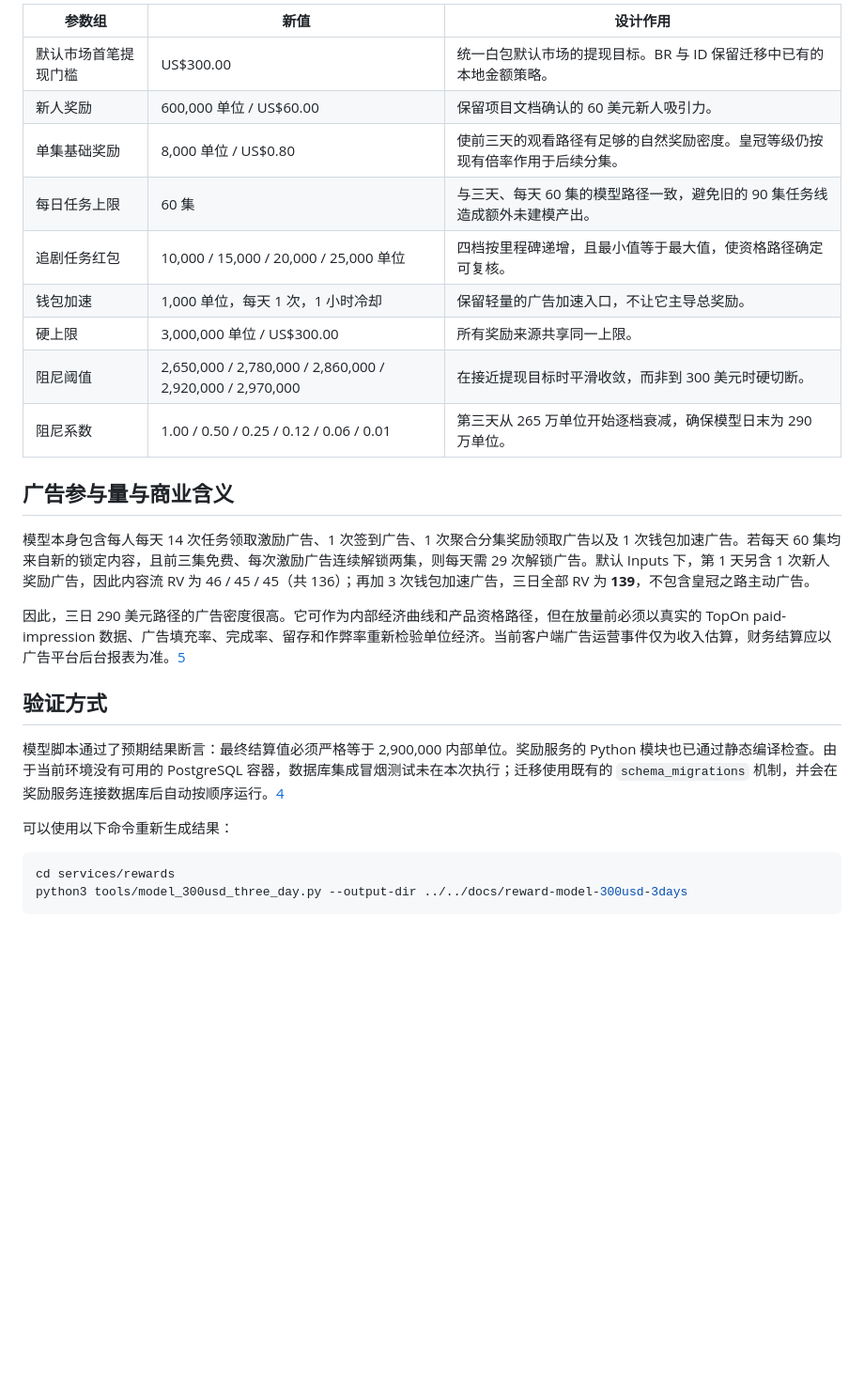
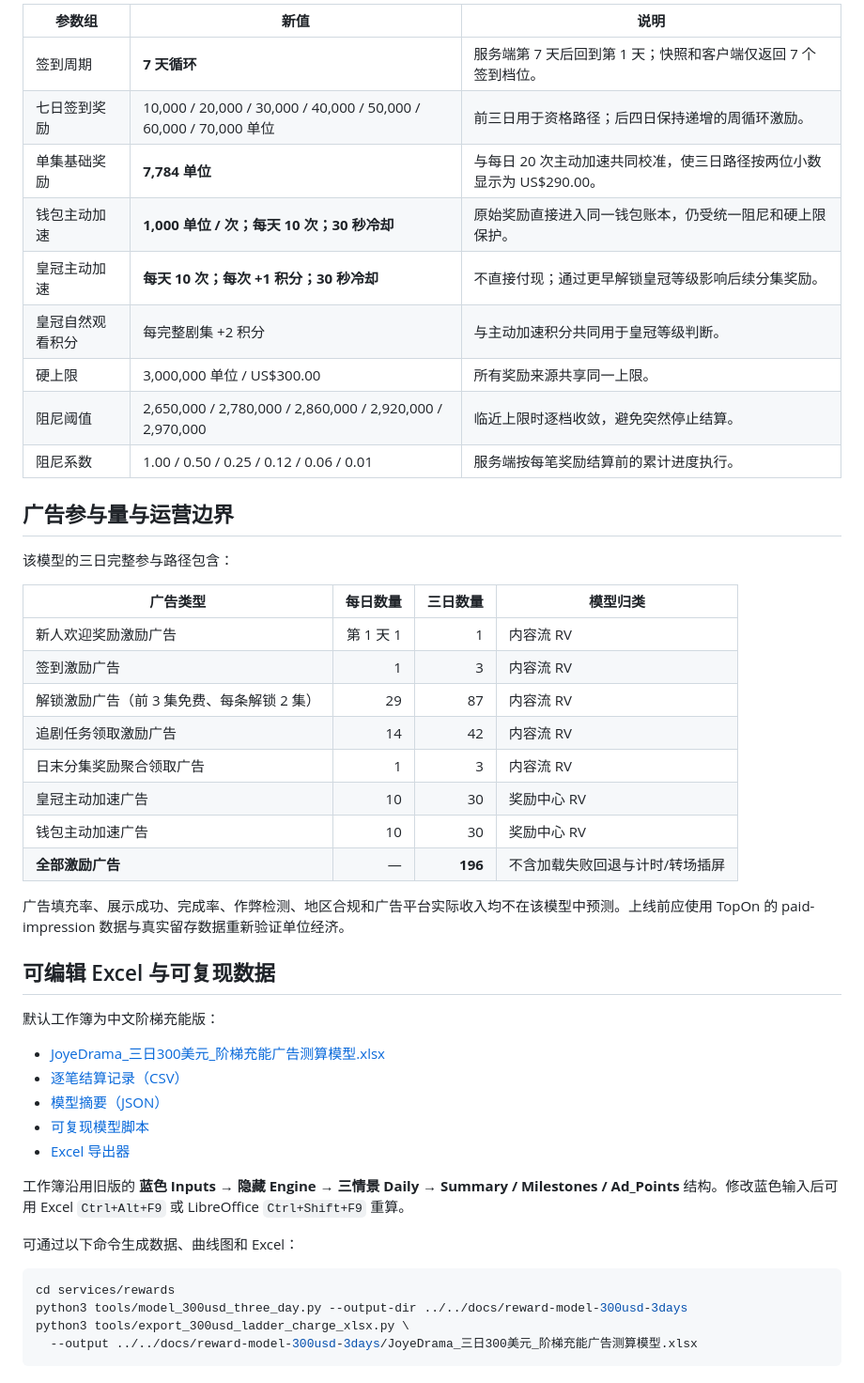
Before and after one commit to molinuszhou/rocketDrama, a Markdown page: docs/reward-model-300usd-3days/REWARD_MODEL_REPORT.md, the part around one of its changes. Shown at 94% size. GitHub-like rendering; blank space fills up the shorter version.

````diff
--- a/docs/reward-model-300usd-3days/REWARD_MODEL_REPORT.md
+++ b/docs/reward-model-300usd-3days/REWARD_MODEL_REPORT.md
@@ -37,29 +50,50 @@
 
-| 参数组 | 新值 | 设计作用 |
+| 参数组 | 新值 | 说明 |
 |---|---|---|
-| 默认市场首笔提现门槛 | US$300.00 | 统一白包默认市场的提现目标。BR 与 ID 保留迁移中已有的本地金额策略。 |
-| 新人奖励 | 600,000 单位 / US$60.00 | 保留项目文档确认的 60 美元新人吸引力。 |
-| 单集基础奖励 | 8,000 单位 / US$0.80 | 使前三天的观看路径有足够的自然奖励密度。皇冠等级仍按现有倍率作用于后续分集。 |
-| 每日任务上限 | 60 集 | 与三天、每天 60 集的模型路径一致，避免旧的 90 集任务线造成额外未建模产出。 |
-| 追剧任务红包 | 10,000 / 15,000 / 20,000 / 25,000 单位 | 四档按里程碑递增，且最小值等于最大值，使资格路径确定可复核。 |
-| 钱包加速 | 1,000 单位，每天 1 次，1 小时冷却 | 保留轻量的广告加速入口，不让它主导总奖励。 |
+| 签到周期 | **7 天循环** | 服务端第 7 天后回到第 1 天；快照和客户端仅返回 7 个签到档位。 |
+| 七日签到奖励 | 10,000 / 20,000 / 30,000 / 40,000 / 50,000 / 60,000 / 70,000 单位 | 前三日用于资格路径；后四日保持递增的周循环激励。 |
+| 单集基础奖励 | **7,784 单位** | 与每日 20 次主动加速共同校准，使三日路径按两位小数显示为 US$290.00。 |
+| 钱包主动加速 | **1,000 单位 / 次；每天 10 次；30 秒冷却** | 原始奖励直接进入同一钱包账本，仍受统一阻尼和硬上限保护。 |
+| 皇冠主动加速 | **每天 10 次；每次 +1 积分；30 秒冷却** | 不直接付现；通过更早解锁皇冠等级影响后续分集奖励。 |
+| 皇冠自然观看积分 | 每完整剧集 +2 积分 | 与主动加速积分共同用于皇冠等级判断。 |
 | 硬上限 | 3,000,000 单位 / US$300.00 | 所有奖励来源共享同一上限。 |
-| 阻尼阈值 | 2,650,000 / 2,780,000 / 2,860,000 / 2,920,000 / 2,970,000 | 在接近提现目标时平滑收敛，而非到 300 美元时硬切断。 |
-| 阻尼系数 | 1.00 / 0.50 / 0.25 / 0.12 / 0.06 / 0.01 | 第三天从 265 万单位开始逐档衰减，确保模型日末为 290 万单位。 |
+| 阻尼阈值 | 2,650,000 / 2,780,000 / 2,860,000 / 2,920,000 / 2,970,000 | 临近上限时逐档收敛，避免突然停止结算。 |
+| 阻尼系数 | 1.00 / 0.50 / 0.25 / 0.12 / 0.06 / 0.01 | 服务端按每笔奖励结算前的累计进度执行。 |
 
-## 广告参与量与商业含义
+## 广告参与量与运营边界
 
-模型本身包含每人每天 14 次任务领取激励广告、1 次签到广告、1 次聚合分集奖励领取广告以及 1 次钱包加速广告。若每天 60 集均来自新的锁定内容，且前三集免费、每次激励广告连续解锁两集，则每天需 29 次解锁广告。默认 Inputs 下，第 1 天另含 1 次新人奖励广告，因此内容流 RV 为 46 / 45 / 45（共 136）；再加 3 次钱包加速广告，三日全部 RV 为 **139**，不包含皇冠之路主动广告。
+该模型的三日完整参与路径包含：
 
-因此，三日 290 美元路径的广告密度很高。它可作为内部经济曲线和产品资格路径，但在放量前必须以真实的 TopOn paid-impression 数据、广告填充率、完成率、留存和作弊率重新检验单位经济。当前客户端广告运营事件仅为收入估算，财务结算应以广告平台后台报表为准。[5]
+| 广告类型 | 每日数量 | 三日数量 | 模型归类 |
+|---|---:|---:|---|
+| 新人欢迎奖励激励广告 | 第 1 天 1 | 1 | 内容流 RV |
+| 签到激励广告 | 1 | 3 | 内容流 RV |
+| 解锁激励广告（前 3 集免费、每条解锁 2 集） | 29 | 87 | 内容流 RV |
+| 追剧任务领取激励广告 | 14 | 42 | 内容流 RV |
+| 日末分集奖励聚合领取广告 | 1 | 3 | 内容流 RV |
+| 皇冠主动加速广告 | 10 | 30 | 奖励中心 RV |
+| 钱包主动加速广告 | 10 | 30 | 奖励中心 RV |
+| **全部激励广告** | — | **196** | 不含加载失败回退与计时/转场插屏 |
 
-## 验证方式
+广告填充率、展示成功、完成率、作弊检测、地区合规和广告平台实际收入均不在该模型中预测。上线前应使用 TopOn 的 paid-impression 数据与真实留存数据重新验证单位经济。
 
-模型脚本通过了预期结果断言：最终结算值必须严格等于 2,900,000 内部单位。奖励服务的 Python 模块也已通过静态编译检查。由于当前环境没有可用的 PostgreSQL 容器，数据库集成冒烟测试未在本次执行；迁移使用既有的 `schema_migrations` 机制，并会在奖励服务连接数据库后自动按顺序运行。[4]
+## 可编辑 Excel 与可复现数据
 
-可以使用以下命令重新生成结果：
+默认工作簿为中文阶梯充能版：
+
+- [JoyeDrama_三日300美元_阶梯充能广告测算模型.xlsx](JoyeDrama_三日300美元_阶梯充能广告测算模型.xlsx)
+- [逐笔结算记录（CSV）](settlements.csv)
+- [模型摘要（JSON）](summary.json)
+- [可复现模型脚本](../../services/rewards/tools/model_300usd_three_day.py)
+- [Excel 导出器](../../services/rewards/tools/export_300usd_ladder_charge_xlsx.py)
+
+工作簿沿用旧版的 **蓝色 Inputs → 隐藏 Engine → 三情景 Daily → Summary / Milestones / Ad_Points** 结构。修改蓝色输入后可用 Excel `Ctrl+Alt+F9` 或 LibreOffice `Ctrl+Shift+F9` 重算。
+
+可通过以下命令生成数据、曲线图和 Excel：
 
 ```bash
 cd services/rewards
 python3 tools/model_300usd_three_day.py --output-dir ../../docs/reward-model-300usd-3days
+python3 tools/export_300usd_ladder_charge_xlsx.py \
+  --output ../../docs/reward-model-300usd-3days/JoyeDrama_三日300美元_阶梯充能广告测算模型.xlsx
 ```
````
Also changed, not shown: other parts of docs/reward-model-300usd-3days/REWARD_MODEL_REPORT.md (+31 -26 lines), docs/reward-model-300usd-3days/reward-curve.png, 9 other files.
